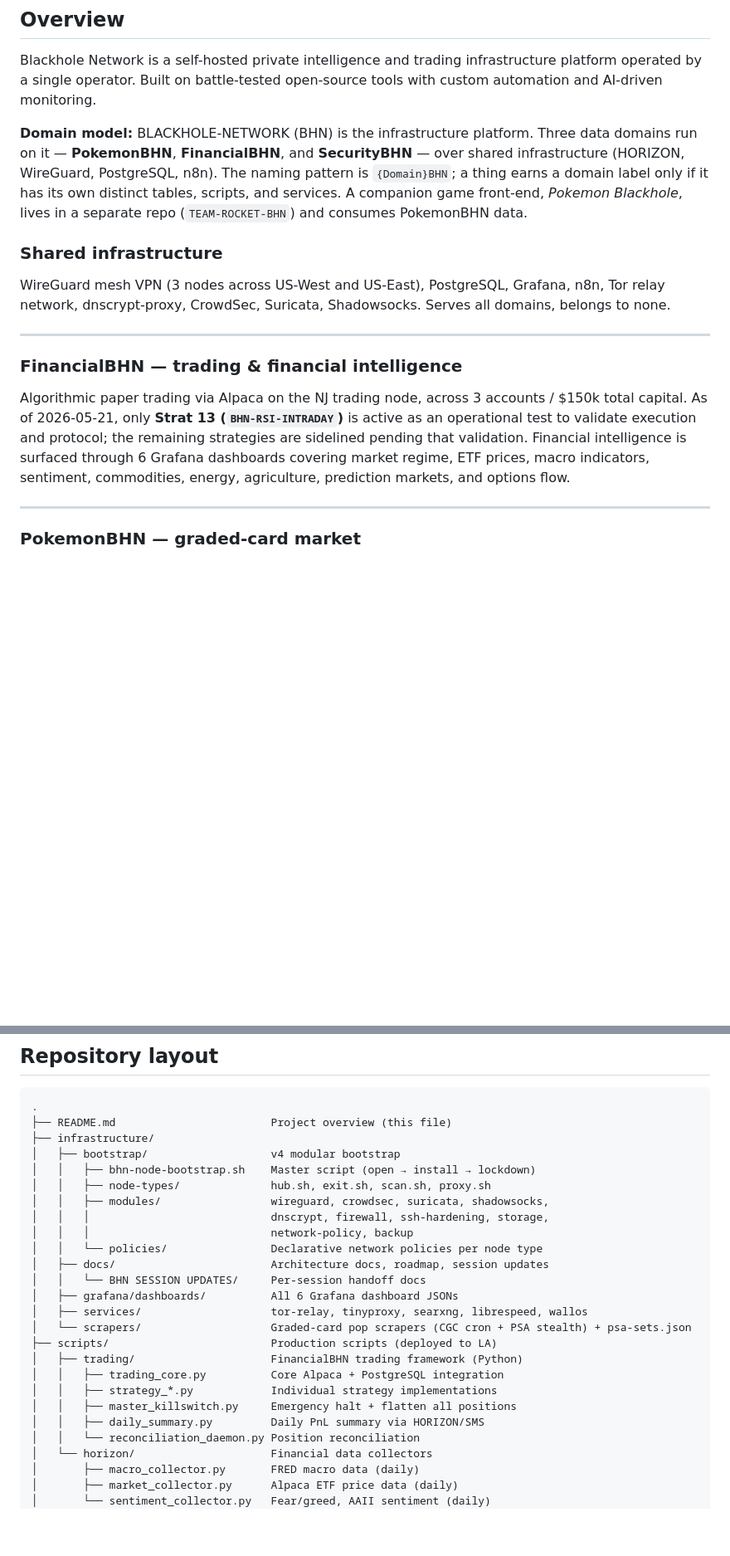
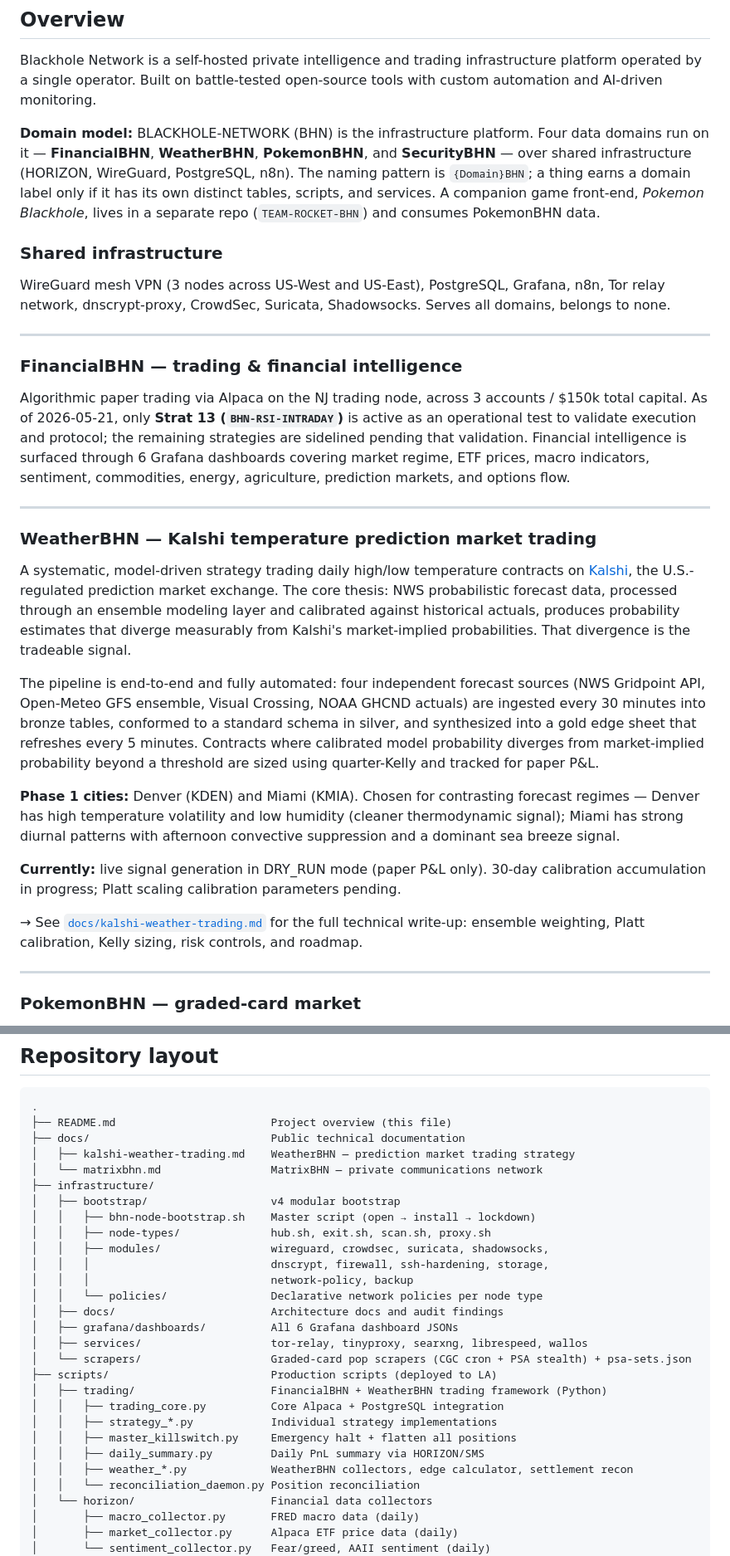
Before and after one commit to FletchEm31/BLACKHOLE-NETWORK, a Markdown page: README.md, 2 parts joined by grey strips. Shown at 83% size. Rendered like a GitHub page; blank space fills up the shorter version.

Commit message:
docs(readme): add WeatherBHN overview, update for public repo
- Add WeatherBHN domain section (Kalshi prediction market trading) between FinancialBHN and PokemonBHN — the primary showcase; links to docs/kalshi-weather-trading.md
- Update domain model count: three → four domains (FinancialBHN, WeatherBHN, PokemonBHN, SecurityBHN)
- Bootstrap: replace "repo is private" comment with git clone Option A / scp Option B
- Repo layout: add docs/ directory (kalshi-weather-trading.md, matrixbhn.md); remove session handoff reference; note weather_*.py scripts
- License: "private" → "source-available, public for portfolio reference"

Co-Authored-By: Claude Sonnet 4.6 <noreply@anthropic.com>

````diff
--- a/README.md
+++ b/README.md
@@ -8,7 +8,7 @@ A privacy-focused personal infrastructure platform built on WireGuard with deep
 
 Blackhole Network is a self-hosted private intelligence and trading infrastructure platform operated by a single operator. Built on battle-tested open-source tools with custom automation and AI-driven monitoring.
 
-**Domain model:** BLACKHOLE-NETWORK (BHN) is the infrastructure platform. Three data domains run on it — **PokemonBHN**, **FinancialBHN**, and **SecurityBHN** — over shared infrastructure (HORIZON, WireGuard, PostgreSQL, n8n). The naming pattern is `{Domain}BHN`; a thing earns a domain label only if it has its own distinct tables, scripts, and services. A companion game front-end, *Pokemon Blackhole*, lives in a separate repo (`TEAM-ROCKET-BHN`) and consumes PokemonBHN data.
+**Domain model:** BLACKHOLE-NETWORK (BHN) is the infrastructure platform. Four data domains run on it — **FinancialBHN**, **WeatherBHN**, **PokemonBHN**, and **SecurityBHN** — over shared infrastructure (HORIZON, WireGuard, PostgreSQL, n8n). The naming pattern is `{Domain}BHN`; a thing earns a domain label only if it has its own distinct tables, scripts, and services. A companion game front-end, *Pokemon Blackhole*, lives in a separate repo (`TEAM-ROCKET-BHN`) and consumes PokemonBHN data.
 
 ### Shared infrastructure
 
@@ -19,6 +19,20 @@ WireGuard mesh VPN (3 nodes across US-West and US-East), PostgreSQL, Grafana, n8
 ### FinancialBHN — trading & financial intelligence
 
 Algorithmic paper trading via Alpaca on the NJ trading node, across 3 accounts / $150k total capital. As of 2026-05-21, only **Strat 13 (`BHN-RSI-INTRADAY`)** is active as an operational test to validate execution and protocol; the remaining strategies are sidelined pending that validation. Financial intelligence is surfaced through 6 Grafana dashboards covering market regime, ETF prices, macro indicators, sentiment, commodities, energy, agriculture, prediction markets, and options flow.
+
+---
+
+### WeatherBHN — Kalshi temperature prediction market trading
+
+A systematic, model-driven strategy trading daily high/low temperature contracts on [Kalshi](https://kalshi.com), the U.S.-regulated prediction market exchange. The core thesis: NWS probabilistic forecast data, processed through an ensemble modeling layer and calibrated against historical actuals, produces probability estimates that diverge measurably from Kalshi's market-implied probabilities. That divergence is the tradeable signal.
+
+The pipeline is end-to-end and fully automated: four independent forecast sources (NWS Gridpoint API, Open-Meteo GFS ensemble, Visual Crossing, NOAA GHCND actuals) are ingested every 30 minutes into bronze tables, conformed to a standard schema in silver, and synthesized into a gold edge sheet that refreshes every 5 minutes. Contracts where calibrated model probability diverges from market-implied probability beyond a threshold are sized using quarter-Kelly and tracked for paper P&L.
+
+**Phase 1 cities:** Denver (KDEN) and Miami (KMIA). Chosen for contrasting forecast regimes — Denver has high temperature volatility and low humidity (cleaner thermodynamic signal); Miami has strong diurnal patterns with afternoon convective suppression and a dominant sea breeze signal.
+
+**Currently:** live signal generation in DRY_RUN mode (paper P&L only). 30-day calibration accumulation in progress; Platt scaling calibration parameters pending.
+
+→ See [`docs/kalshi-weather-trading.md`](docs/kalshi-weather-trading.md) for the full technical write-up: ensemble weighting, Platt calibration, Kelly sizing, risk controls, and roadmap.
 
 ---
 
@@ -404,6 +418,9 @@ Phase 5 — Autonomous Management
 ```
 .
 ├── README.md                        Project overview (this file)
+├── docs/                            Public technical documentation
+│   ├── kalshi-weather-trading.md    WeatherBHN — prediction market trading strategy
+│   └── matrixbhn.md                 MatrixBHN — private communications network
 ├── infrastructure/
 │   ├── bootstrap/                   v4 modular bootstrap
 │   │   ├── bhn-node-bootstrap.sh    Master script (open → install → lockdown)
@@ -412,17 +429,17 @@ Phase 5 — Autonomous Management
 │   │   │                            dnscrypt, firewall, ssh-hardening, storage,
 │   │   │                            network-policy, backup
 │   │   └── policies/                Declarative network policies per node type
-│   ├── docs/                        Architecture docs, roadmap, session updates
-│   │   └── BHN SESSION UPDATES/     Per-session handoff docs
+│   ├── docs/                        Architecture docs and audit findings
 │   ├── grafana/dashboards/          All 6 Grafana dashboard JSONs
 │   ├── services/                    tor-relay, tinyproxy, searxng, librespeed, wallos
 │   └── scrapers/                    Graded-card pop scrapers (CGC cron + PSA stealth) + psa-sets.json
 ├── scripts/                         Production scripts (deployed to LA)
-│   ├── trading/                     FinancialBHN trading framework (Python)
+│   ├── trading/                     FinancialBHN + WeatherBHN trading framework (Python)
 │   │   ├── trading_core.py          Core Alpaca + PostgreSQL integration
 │   │   ├── strategy_*.py            Individual strategy implementations
 │   │   ├── master_killswitch.py     Emergency halt + flatten all positions
 │   │   ├── daily_summary.py         Daily PnL summary via HORIZON/SMS
+│   │   ├── weather_*.py             WeatherBHN collectors, edge calculator, settlement recon
 │   │   └── reconciliation_daemon.py Position reconciliation
 │   └── horizon/                     Financial data collectors
 │       ├── macro_collector.py       FRED macro data (daily)
````
Also changed, not shown: other parts of README.md (+5 -2 lines).
